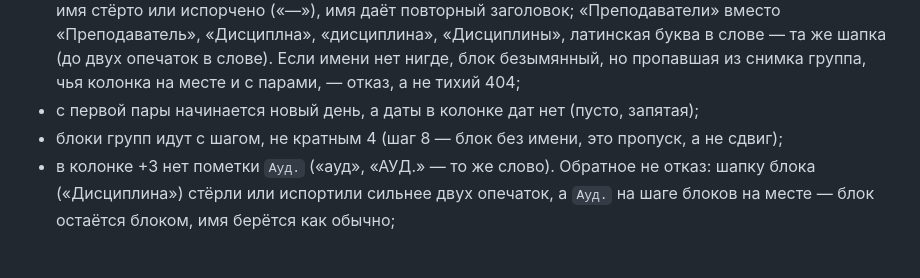
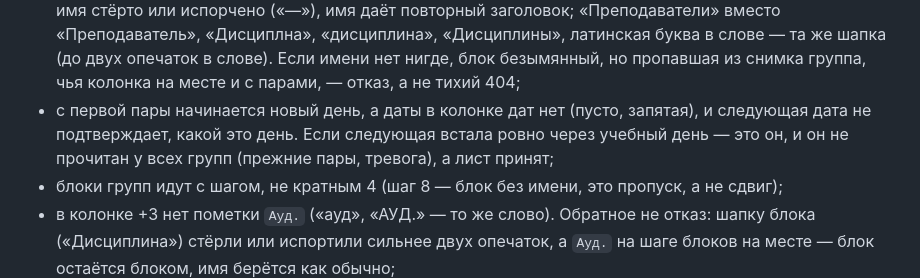
Before and after one commit to tomon-one/kogda-para, a Markdown page: docs/source-format.md, the part around the change. Drawn GitHub-style; blank space fills up the shorter version.

Commit message:
Описан день без даты между соседними датами
Co-Authored-By: Claude Opus 5.5 <noreply@anthropic.com>

```diff
--- a/docs/source-format.md
+++ b/docs/source-format.md
@@ -244,7 +244,9 @@ gviz (`/gviz/tq?tqx=out:csv`) не годится: типизирует коло
   Если имени нет нигде, блок безымянный, но пропавшая из снимка группа, чья
   колонка на месте и с парами, — отказ, а не тихий 404;
 - с первой пары начинается новый день, а даты в колонке дат нет (пусто,
-  запятая);
+  запятая), и следующая дата не подтверждает, какой это день. Если следующая
+  встала ровно через учебный день — это он, и он не прочитан у всех групп
+  (прежние пары, тревога), а лист принят;
 - блоки групп идут с шагом, не кратным 4 (шаг 8 — блок без имени, это
   пропуск, а не сдвиг);
 - в колонке +3 нет пометки `Ауд.` («ауд», «АУД.» — то же слово). Обратное
```
